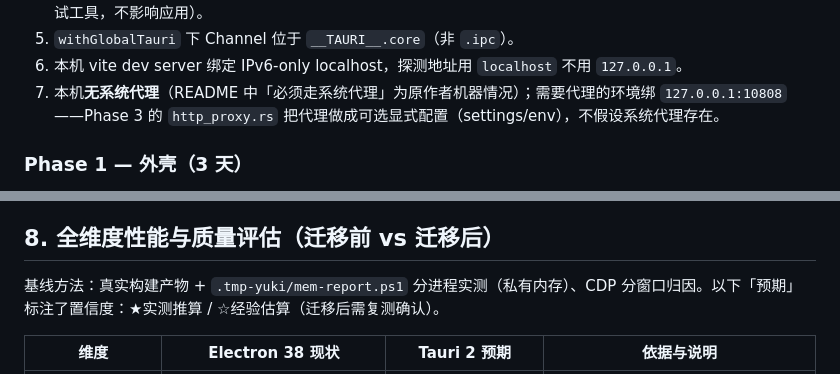
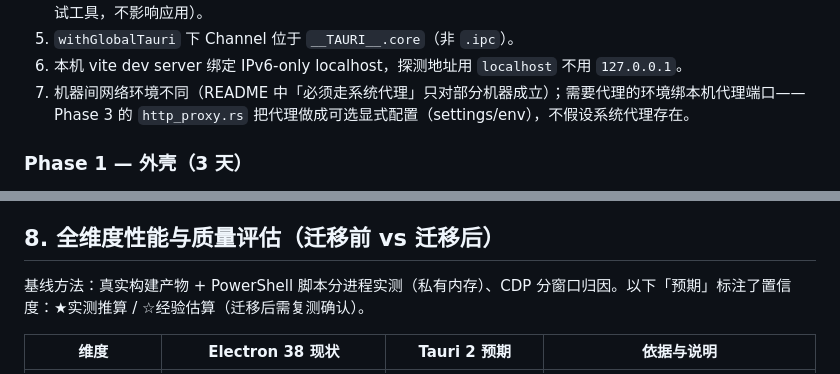
Before and after one commit to CharlieJ806/Yuki, a Markdown page: TAURI_MIGRATION.md, 2 parts joined by grey strips. Drawn GitHub-style.

```diff
--- a/TAURI_MIGRATION.md
+++ b/TAURI_MIGRATION.md
@@ -211,7 +211,7 @@ scripts/
 4. 本机 dpr=200%：测试脚手架必须用 CDP 读物理坐标，PowerShell DPI 非感知进程的坐标被虚拟化（仅影响测试工具，不影响应用）。
 5. `withGlobalTauri` 下 Channel 位于 `__TAURI__.core`（非 `.ipc`）。
 6. 本机 vite dev server 绑定 IPv6-only localhost，探测地址用 `localhost` 不用 `127.0.0.1`。
-7. 本机**无系统代理**（README 中「必须走系统代理」为原作者机器情况）；需要代理的环境绑 `127.0.0.1:10808`——Phase 3 的 `http_proxy.rs` 把代理做成可选显式配置（settings/env），不假设系统代理存在。
+7. 机器间网络环境不同（README 中「必须走系统代理」只对部分机器成立）；需要代理的环境绑本机代理端口——Phase 3 的 `http_proxy.rs` 把代理做成可选显式配置（settings/env），不假设系统代理存在。
 
 ### Phase 1 — 外壳（3 天）
 
@@ -359,7 +359,7 @@ Phase 1 踩出的铁律已汇总至「当前进度」节的迁移铁律清单（
 
 ## 8. 全维度性能与质量评估（迁移前 vs 迁移后）
 
-基线方法：真实构建产物 + `.tmp-yuki/mem-report.ps1` 分进程实测（私有内存）、CDP 分窗口归因。以下「预期」标注了置信度：★实测推算 / ☆经验估算（迁移后需复测确认）。
+基线方法：真实构建产物 + PowerShell 脚本分进程实测（私有内存）、CDP 分窗口归因。以下「预期」标注了置信度：★实测推算 / ☆经验估算（迁移后需复测确认）。
 
 | 维度 | Electron 38 现状 | Tauri 2 预期 | 依据与说明 |
 |---|---|---|---|
```
Also changed, not shown: other parts of TAURI_MIGRATION.md (+9 -9 lines), AGENTS.md (+5 -5 lines), FIX_PLAN.md (+1 -1 lines).
